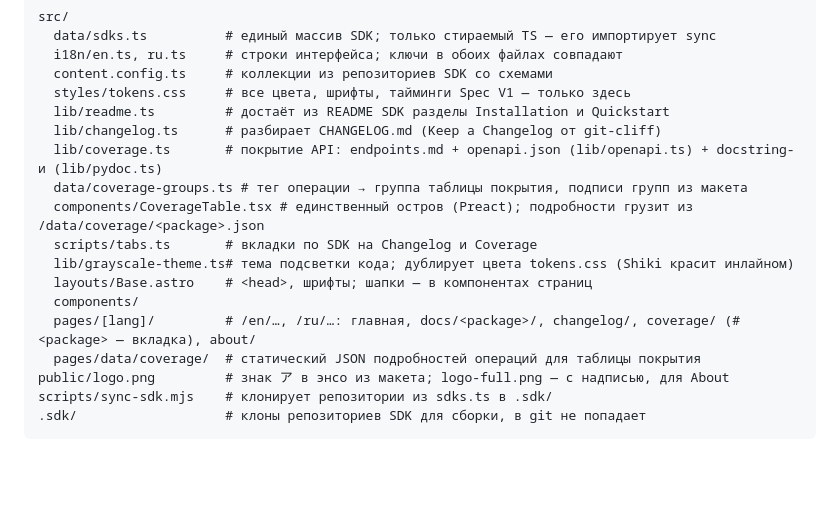
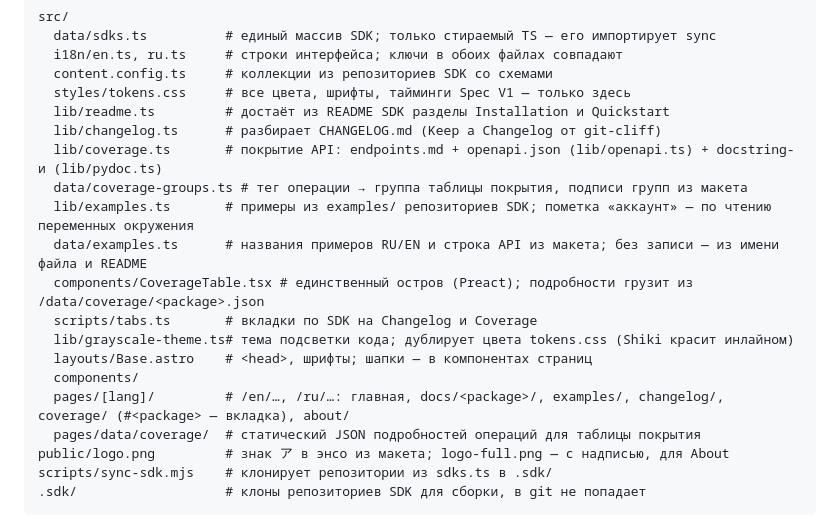
Before and after one commit to LLIJIYAPNIK/anipy, a Markdown page: CLAUDE.md, the part around the change. GitHub-like rendering; blank space fills up the shorter version.

Commit message:
docs: describe the examples page in CLAUDE.md
Co-Authored-By: Claude Opus 5.5 <noreply@anthropic.com>

```diff
--- a/CLAUDE.md
+++ b/CLAUDE.md
@@ -43,12 +43,14 @@ src/
   lib/changelog.ts      # разбирает CHANGELOG.md (Keep a Changelog от git-cliff)
   lib/coverage.ts       # покрытие API: endpoints.md + openapi.json (lib/openapi.ts) + docstring-и (lib/pydoc.ts)
   data/coverage-groups.ts # тег операции → группа таблицы покрытия, подписи групп из макета
+  lib/examples.ts       # примеры из examples/ репозиториев SDK; пометка «аккаунт» — по чтению переменных окружения
+  data/examples.ts      # названия примеров RU/EN и строка API из макета; без записи — из имени файла и README
   components/CoverageTable.tsx # единственный остров (Preact); подробности грузит из /data/coverage/<package>.json
   scripts/tabs.ts       # вкладки по SDK на Changelog и Coverage
   lib/grayscale-theme.ts# тема подсветки кода; дублирует цвета tokens.css (Shiki красит инлайном)
   layouts/Base.astro    # <head>, шрифты; шапки — в компонентах страниц
   components/
-  pages/[lang]/         # /en/…, /ru/…: главная, docs/<package>/, changelog/, coverage/ (#<package> — вкладка), about/
+  pages/[lang]/         # /en/…, /ru/…: главная, docs/<package>/, examples/, changelog/, coverage/ (#<package> — вкладка), about/
   pages/data/coverage/  # статический JSON подробностей операций для таблицы покрытия
 public/logo.png         # знак ア в энсо из макета; logo-full.png — с надписью, для About
 scripts/sync-sdk.mjs    # клонирует репозитории из sdks.ts в .sdk/
```
